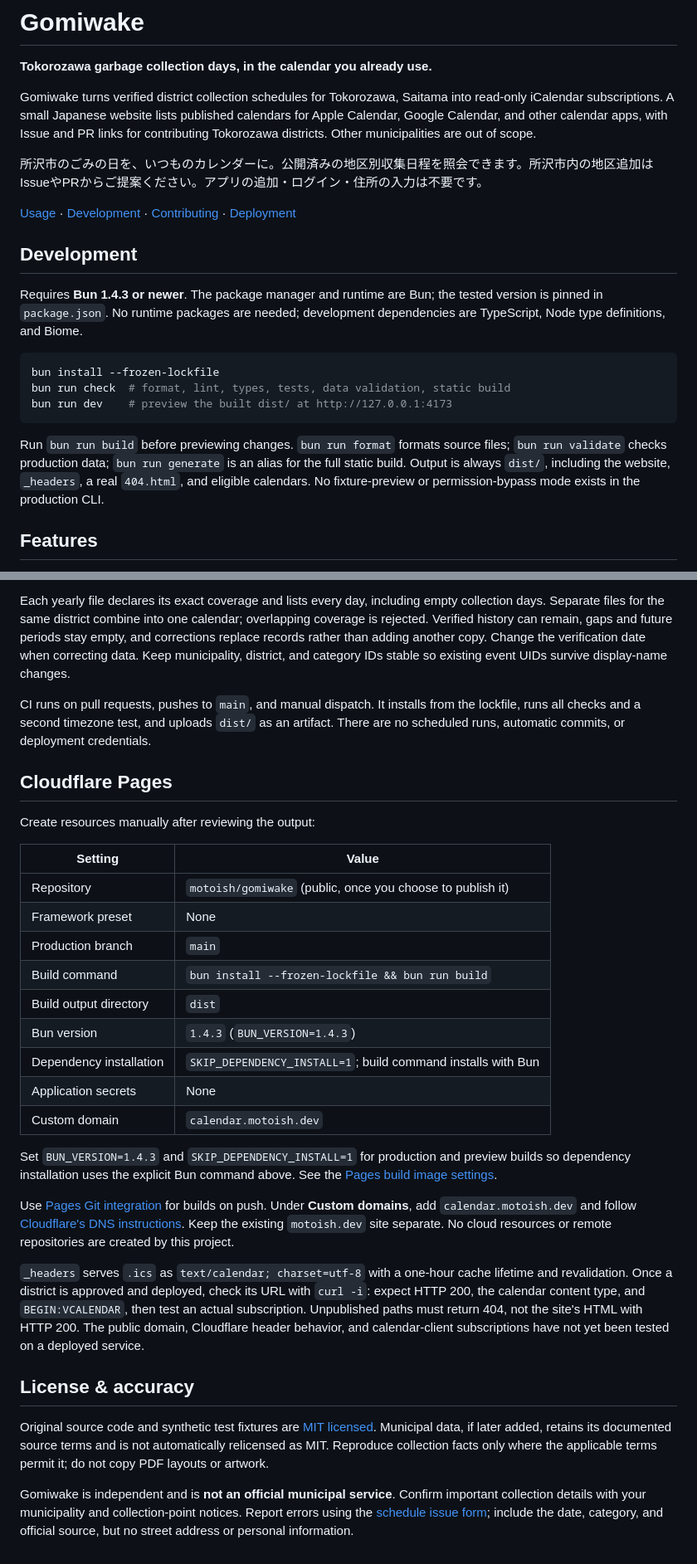
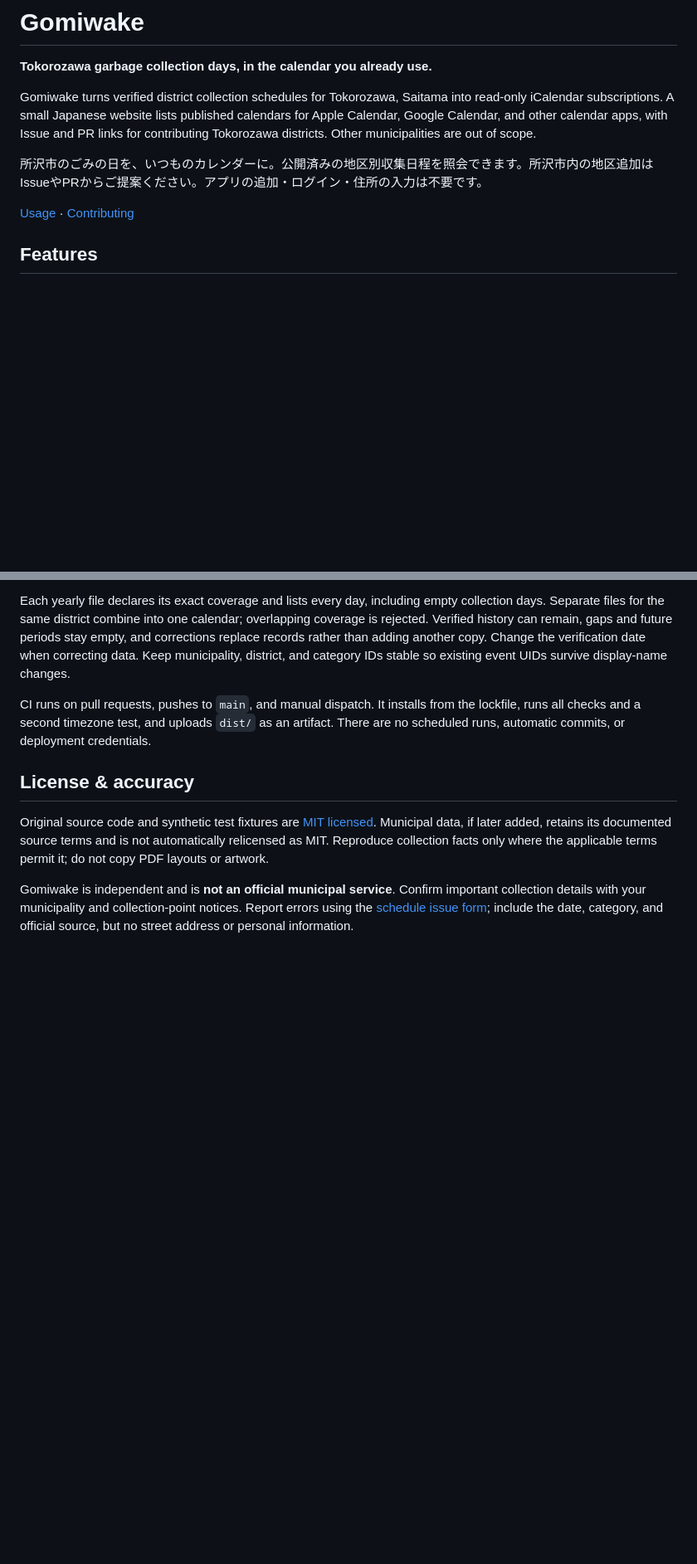
Before and after one commit to motoish/gomiwake, a Markdown page: README.md, 2 parts joined by grey strips. Shown at 83% size. Drawn GitHub-style; blank space fills up the shorter version.

Commit message:
docs: modify README.md

````diff
--- a/README.md
+++ b/README.md
@@ -6,19 +6,7 @@ Gomiwake turns verified district collection schedules for Tokorozawa, Saitama in
 
 所沢市のごみの日を、いつものカレンダーに。公開済みの地区別収集日程を照会できます。所沢市内の地区追加はIssueやPRからご提案ください。アプリの追加・ログイン・住所の入力は不要です。
 
-[Usage](#usage--使い方) · [Development](#development) · [Contributing](CONTRIBUTING.md) · [Deployment](#cloudflare-pages)
-
-## Development
-
-Requires **Bun 1.4.3 or newer**. The package manager and runtime are Bun; the tested version is pinned in `package.json`. No runtime packages are needed; development dependencies are TypeScript, Node type definitions, and Biome.
-
-```sh
-bun install --frozen-lockfile
-bun run check  # format, lint, types, tests, data validation, static build
-bun run dev    # preview the built dist/ at http://127.0.0.1:4173
-```
-
-Run `bun run build` before previewing changes. `bun run format` formats source files; `bun run validate` checks production data; `bun run generate` is an alias for the full static build. Output is always `dist/`, including the website, `_headers`, a real `404.html`, and eligible calendars. No fixture-preview or permission-bypass mode exists in the production CLI.
+[Usage](#usage--使い方) · [Contributing](CONTRIBUTING.md)
 
 ## Features
 
@@ -62,28 +50,6 @@ Each yearly file declares its exact coverage and lists every day, including empt
 
 CI runs on pull requests, pushes to `main`, and manual dispatch. It installs from the lockfile, runs all checks and a second timezone test, and uploads `dist/` as an artifact. There are no scheduled runs, automatic commits, or deployment credentials.
 
-## Cloudflare Pages
-
-Create resources manually after reviewing the output:
-
-| Setting | Value |
-| --- | --- |
-| Repository | `motoish/gomiwake` (public, once you choose to publish it) |
-| Framework preset | None |
-| Production branch | `main` |
-| Build command | `bun install --frozen-lockfile && bun run build` |
-| Build output directory | `dist` |
-| Bun version | `1.4.3` (`BUN_VERSION=1.4.3`) |
-| Dependency installation | `SKIP_DEPENDENCY_INSTALL=1`; build command installs with Bun |
-| Application secrets | None |
-| Custom domain | `calendar.motoish.dev` |
-
-Set `BUN_VERSION=1.4.3` and `SKIP_DEPENDENCY_INSTALL=1` for production and preview builds so dependency installation uses the explicit Bun command above. See the [Pages build image settings](https://developers.cloudflare.com/pages/configuration/build-image/).
-
-Use [Pages Git integration](https://developers.cloudflare.com/pages/get-started/git-integration/) for builds on push. Under **Custom domains**, add `calendar.motoish.dev` and follow [Cloudflare's DNS instructions](https://developers.cloudflare.com/pages/configuration/custom-domains/). Keep the existing `motoish.dev` site separate. No cloud resources or remote repositories are created by this project.
-
-`_headers` serves `.ics` as `text/calendar; charset=utf-8` with a one-hour cache lifetime and revalidation. Once a district is approved and deployed, check its URL with `curl -i`: expect HTTP 200, the calendar content type, and `BEGIN:VCALENDAR`, then test an actual subscription. Unpublished paths must return 404, not the site's HTML with HTTP 200. The public domain, Cloudflare header behavior, and calendar-client subscriptions have not yet been tested on a deployed service.
-
 ## License & accuracy
 
 Original source code and synthetic test fixtures are [MIT licensed](LICENSE). Municipal data, if later added, retains its documented source terms and is not automatically relicensed as MIT. Reproduce collection facts only where the applicable terms permit it; do not copy PDF layouts or artwork.
````
